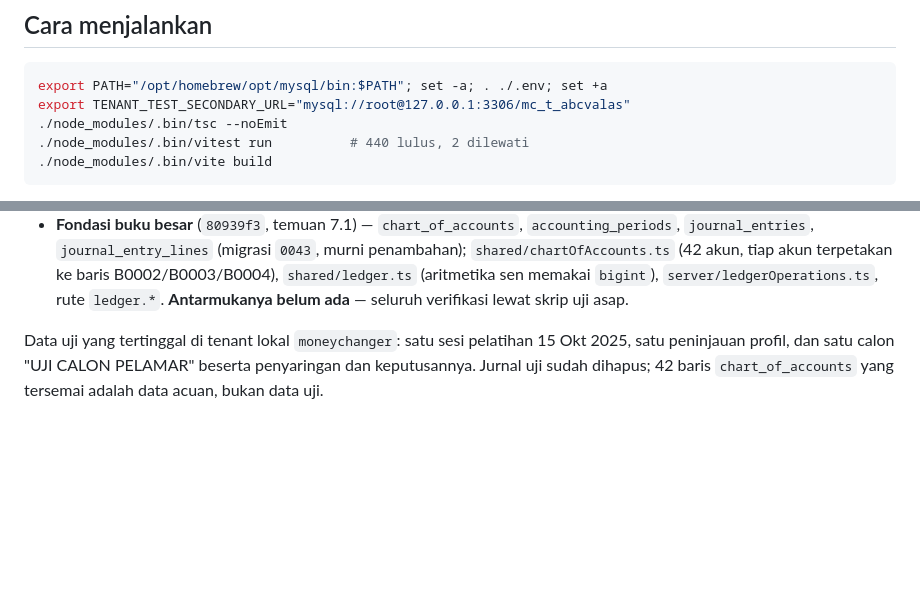
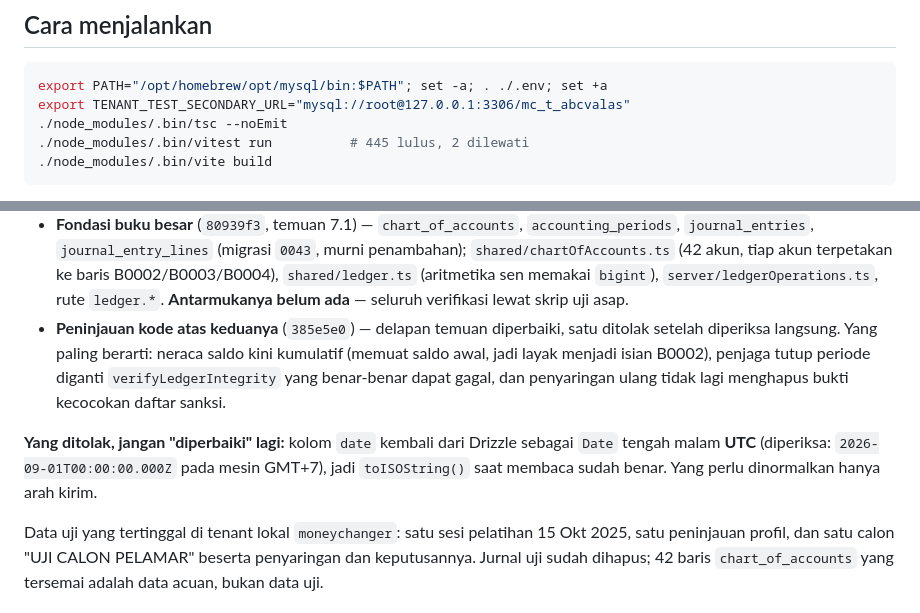
Before and after one commit to juliansugiarto/MoneychangerSuperApp, a Markdown page: docs/HANDOFF-OPUS.md, 2 parts joined by grey strips. GitHub-like rendering; blank space fills up the shorter version.

Commit message:
docs: catat hasil peninjauan kode pada handoff
Co-Authored-By: Claude Opus 5 <noreply@anthropic.com>
Claude-Session: https://claude.ai/code/session_01CaFzvgHPSFJKpMcogBpx8E

````diff
--- a/docs/HANDOFF-OPUS.md
+++ b/docs/HANDOFF-OPUS.md
@@ -18,7 +18,7 @@ Diperbarui 3 September 2026 (sesi kedua hari itu). Menggantikan isi sebelumnya.
 export PATH="/opt/homebrew/opt/mysql/bin:$PATH"; set -a; . ./.env; set +a
 export TENANT_TEST_SECONDARY_URL="mysql://root@127.0.0.1:3306/mc_t_abcvalas"
 ./node_modules/.bin/tsc --noEmit
-./node_modules/.bin/vitest run          # 440 lulus, 2 dilewati
+./node_modules/.bin/vitest run          # 445 lulus, 2 dilewati
 ./node_modules/.bin/vite build
 ```
 
@@ -61,6 +61,14 @@ Selesai sesi ini:
   `shared/chartOfAccounts.ts` (42 akun, tiap akun terpetakan ke baris B0002/B0003/B0004),
   `shared/ledger.ts` (aritmetika sen memakai `bigint`), `server/ledgerOperations.ts`, rute
   `ledger.*`. **Antarmukanya belum ada** — seluruh verifikasi lewat skrip uji asap.
+- **Peninjauan kode atas keduanya** (`385e5e0`) — delapan temuan diperbaiki, satu ditolak setelah
+  diperiksa langsung. Yang paling berarti: neraca saldo kini kumulatif (memuat saldo awal, jadi
+  layak menjadi isian B0002), penjaga tutup periode diganti `verifyLedgerIntegrity` yang benar-benar
+  dapat gagal, dan penyaringan ulang tidak lagi menghapus bukti kecocokan daftar sanksi.
+
+**Yang ditolak, jangan "diperbaiki" lagi:** kolom `date` kembali dari Drizzle sebagai `Date` tengah
+malam **UTC** (diperiksa: `2026-09-01T00:00:00.000Z` pada mesin GMT+7), jadi `toISOString()` saat
+membaca sudah benar. Yang perlu dinormalkan hanya arah kirim.
 
 Data uji yang tertinggal di tenant lokal `moneychanger`: satu sesi pelatihan 15 Okt 2025, satu
 peninjauan profil, dan satu calon "UJI CALON PELAMAR" beserta penyaringan dan keputusannya. Jurnal
````
